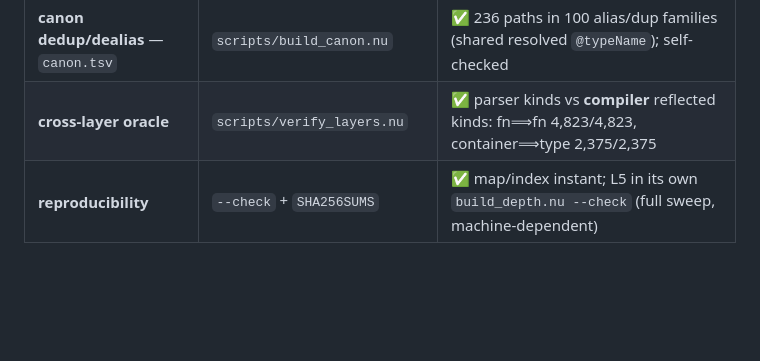
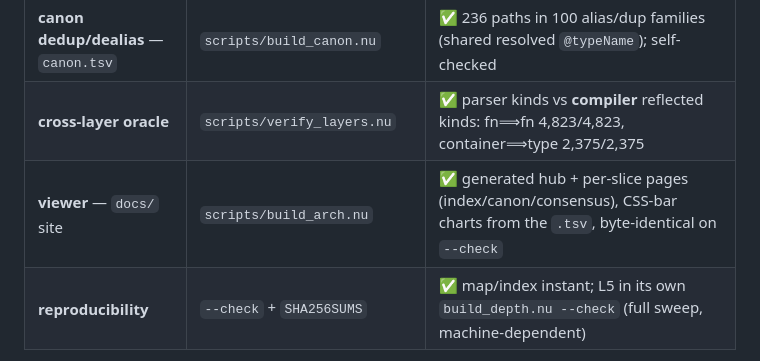
Before and after one commit to AstraLibernis/zephem, a Markdown page: PLAN.md, the part around the change. Rendered like a GitHub page; blank space fills up the shorter version.

```diff
--- a/PLAN.md
+++ b/PLAN.md
@@ -54,6 +54,7 @@ Everything below is self-verifying and byte-identical on rerun.
 | **consensus census** — `consensus.tsv` | `scripts/build_consensus.nu` | ✅ compares the two readers; every path tagged read+run 13,424 / run-only 2,296 / read-only 3,082; 0 blanks |
 | **canon dedup/dealias** — `canon.tsv` | `scripts/build_canon.nu` | ✅ 236 paths in 100 alias/dup families (shared resolved `@typeName`); self-checked |
 | **cross-layer oracle** | `scripts/verify_layers.nu` | ✅ parser kinds vs **compiler** reflected kinds: fn⟹fn 4,823/4,823, container⟹type 2,375/2,375 |
+| **viewer** — `docs/` site | `scripts/build_arch.nu` | ✅ generated hub + per-slice pages (index/canon/consensus), CSS-bar charts from the `.tsv`, byte-identical on `--check` |
 | **reproducibility** | `--check` + `SHA256SUMS` | ✅ map/index instant; L5 in its own `build_depth.nu --check` (full sweep, machine-dependent) |
 
 We can say *where* anything in std is, *how* it's shaped, and its resolved depth — completely
```
Also changed, not shown: README.md (+14 -2 lines).
